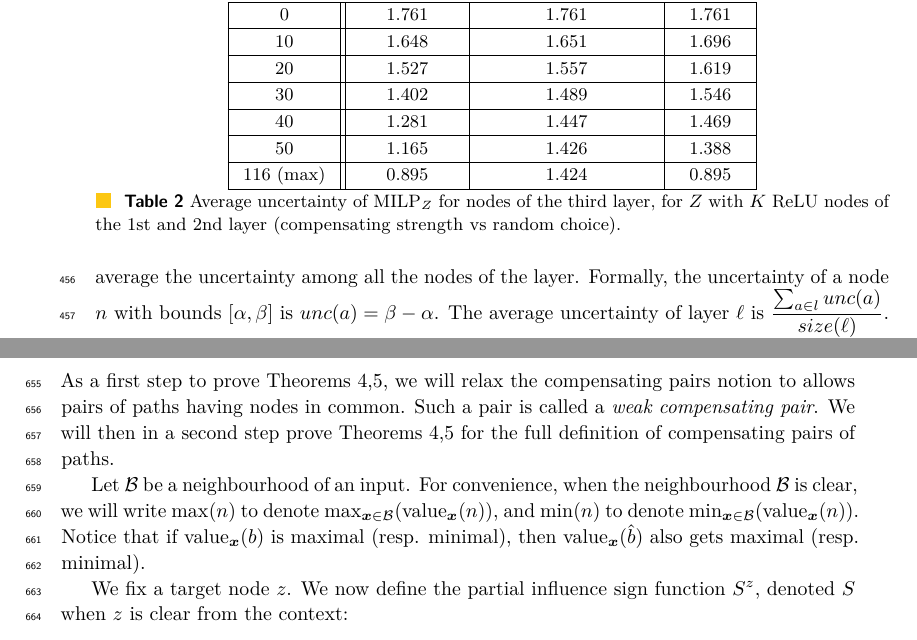
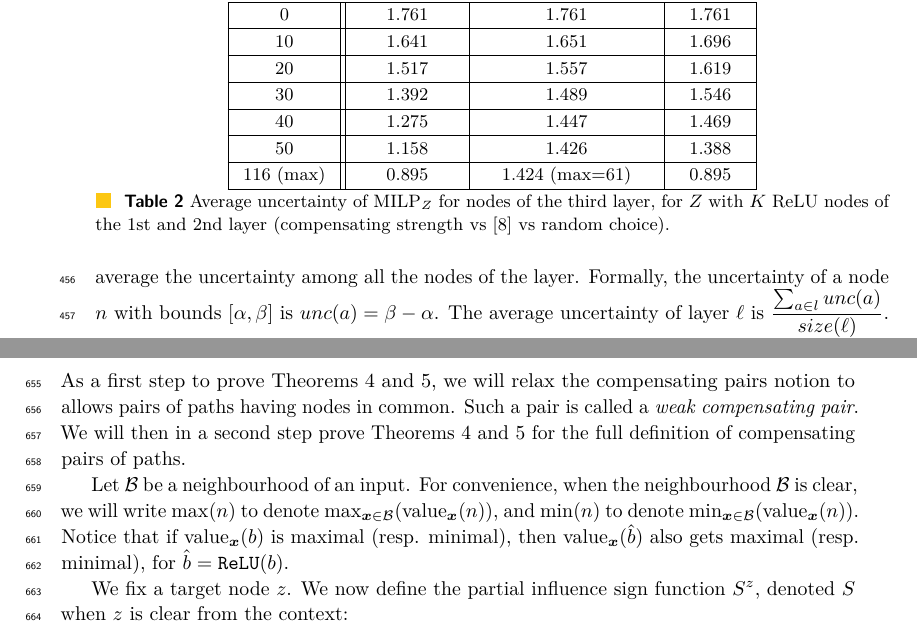
Before and after one commit to blaisegenest/vericompensate, a LaTeX paper (lipics-master/Paper_noProof.tex, which reads lipics-master/experiments.tex, lipics-master/proofs.tex): two parts of pages 12 and 17 of 24, joined at a grey line, cut so that both start at the same text. Compiled offline with pdfLaTeX.

Commit message:
some small edits

```diff
--- a/lipics-master/experiments.tex
+++ b/lipics-master/experiments.tex
@@ -111,14 +111,14 @@ We report in Table \ref{tab:example0} the average uncertainty of $\MILP_Z$ follo
 		\text{Number $K$}  &  \text{Compensate} &  \text{Incoming Weights} \cite{9211410} & \text{Random} \\ \hline
 		\hline
 		0  &  1.761 & 1.761 & 1.761  \\ \hline
-		10  &  1.648 & 1.651 & 1.696  \\ \hline
-		20  &  1.527 & 1.557 & 1.619  \\ \hline
-		30  &  1.402 & 1.489 & 1.546  \\ \hline
-		40  &  1.281 & 1.447 & 1.469  \\ \hline
-		50  &  1.165 & 1.426 & 1.388  \\ \hline
-		116 (max) &  0.895 & 1.424 & 0.895  \\ \hline
+		10  &  1.641 & 1.651 & 1.696  \\ \hline
+		20  &  1.517 & 1.557 & 1.619  \\ \hline
+		30  &  1.392 & 1.489 & 1.546  \\ \hline
+		40  &  1.275 & 1.447 & 1.469  \\ \hline
+		50  &  1.158 & 1.426 & 1.388  \\ \hline
+		116 (max) &  0.895 & 1.424 (max=$61$) & 0.895  \\ \hline
 	\end{tabular}
-	\caption{Average uncertainty of $\MILP_Z$ for nodes of the third layer, for $Z$ with $K$ ReLU nodes of the 1st and 2nd layer (compensating strength vs random choice).}
+	\caption{Average uncertainty of $\MILP_Z$ for nodes of the third layer, for $Z$ with $K$ ReLU nodes of the 1st and 2nd layer (compensating strength vs \cite{9211410} vs random choice).}
 	\label{tab:example1}
 	\vspace{-0.6cm}
 \end{table}
--- a/lipics-master/proofs.tex
+++ b/lipics-master/proofs.tex
@@ -1,15 +1,15 @@
 \section*{Appendix}
-As a first step to prove Theorems \ref{th1},\ref{th2},
+As a first step to prove Theorems \ref{th1} and \ref{th2},
 we will relax the compensating pairs notion to allows pairs of paths having nodes in common.
 Such a pair is called a {\em weak compensating pair}.
-We will then in a second step prove Theorems \ref{th1},\ref{th2} for the full definition of compensating pairs of paths.
+We will then in a second step prove Theorems \ref{th1} and \ref{th2} for the full definition of compensating pairs of paths.
 
 Let $\cal B$ be a neighbourhood of an input.
 For convenience,
 when the neighbourhood $\cal B$ is clear,
 we will write $\max(n)$ to denote $\max_{\vx \in \cal B}(\Val_{\vx}(n))$, and $\min(n)$ to denote $\min_{\vx \in \cal B}(\Val_{\vx}(n))$.
 Notice that if $\Val_{\vx}(b)$ is maximal (resp. minimal),
-then $\Val_{\boldsymbol{x}}(\hat{b})$ also gets maximal (resp. minimal).
+then $\Val_{\boldsymbol{x}}(\hat{b})$ also gets maximal (resp. minimal), for $\hat{b}=\texttt{ReLU}(b)$.
 
 
 We fix a target node $z$.
```
Also changed, not shown: lipics-master/Paper_noProof.tex (+1 -1 lines), lipics-master/experiments.tex (6 more changed lines), lipics-master/proofs.tex (6 more changed lines).
